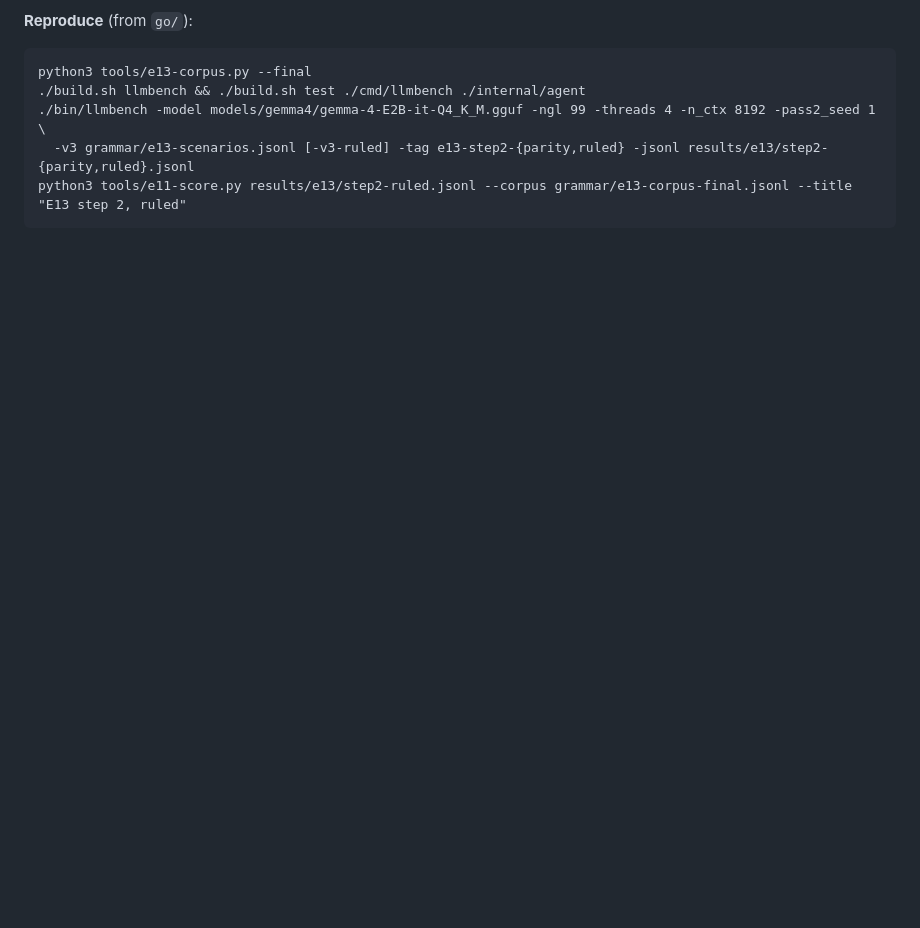
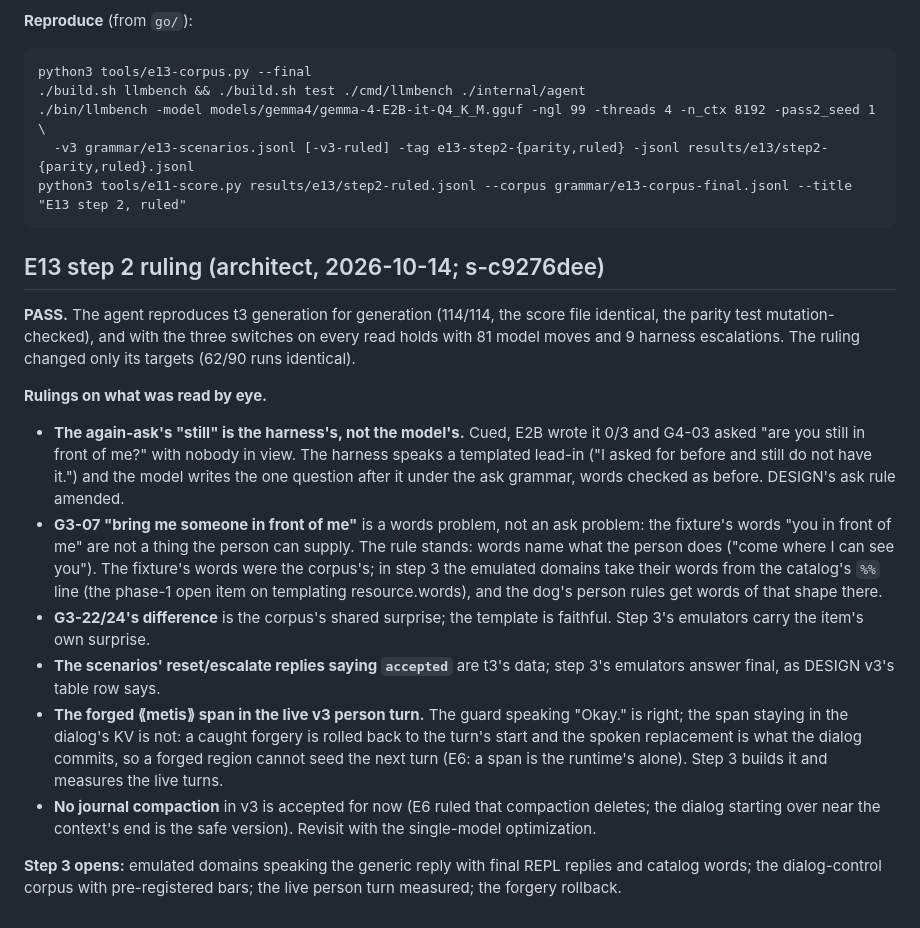
Before and after one commit to metis-lang-dev/metis-agent, a Markdown page: docs/MODEL-EXPERIMENTS.md, the part around the change. GitHub-like rendering; blank space fills up the shorter version.

Commit message:
docs: E13 step 2 ruling (s-c9276dee) — pass; the again-ask's 'still' lead-in is the harness's (DESIGN ask rule amended); G3-07 is a words problem (step 3 domains take words from the catalog's %% line); a caught forged span is rolled back from the dialog's KV; step 3 scope
Co-Authored-By: Claude Fable 5.1 <noreply@anthropic.com>

````diff
--- a/docs/MODEL-EXPERIMENTS.md
+++ b/docs/MODEL-EXPERIMENTS.md
@@ -1375,3 +1375,42 @@ python3 tools/e13-corpus.py --final
   -v3 grammar/e13-scenarios.jsonl [-v3-ruled] -tag e13-step2-{parity,ruled} -jsonl results/e13/step2-{parity,ruled}.jsonl
 python3 tools/e11-score.py results/e13/step2-ruled.jsonl --corpus grammar/e13-corpus-final.jsonl --title "E13 step 2, ruled"
 ```
+
+## E13 step 2 ruling (architect, 2026-10-14; s-c9276dee)
+
+**PASS.** The agent reproduces t3 generation for generation (114/114, the
+score file identical, the parity test mutation-checked), and with the
+three switches on every read holds with 81 model moves and 9 harness
+escalations. The ruling changed only its targets (62/90 runs identical).
+
+**Rulings on what was read by eye.**
+- **The again-ask's "still" is the harness's, not the model's.** Cued, E2B
+  wrote it 0/3 and G4-03 asked "are you still in front of me?" with nobody
+  in view. The harness speaks a templated lead-in ("I asked for <words>
+  before and still do not have it.") and the model writes the one question
+  after it under the ask grammar, words checked as before. DESIGN's ask
+  rule amended.
+- **G3-07 "bring me someone in front of me"** is a words problem, not an
+  ask problem: the fixture's words "you in front of me" are not a thing the
+  person can supply. The rule stands: words name what the person does
+  ("come where I can see you"). The fixture's words were the corpus's; in
+  step 3 the emulated domains take their words from the catalog's `%%`
+  line (the phase-1 open item on templating resource.words), and the dog's
+  person rules get words of that shape there.
+- **G3-22/24's difference** is the corpus's shared surprise; the template
+  is faithful. Step 3's emulators carry the item's own surprise.
+- **The scenarios' reset/escalate replies saying `accepted`** are t3's
+  data; step 3's emulators answer final, as DESIGN v3's table row says.
+- **The forged ⟪metis⟫ span in the live v3 person turn.** The guard
+  speaking "Okay." is right; the span staying in the dialog's KV is not: a
+  caught forgery is rolled back to the turn's start and the spoken
+  replacement is what the dialog commits, so a forged region cannot seed
+  the next turn (E6: a span is the runtime's alone). Step 3 builds it and
+  measures the live turns.
+- **No journal compaction** in v3 is accepted for now (E6 ruled that
+  compaction deletes; the dialog starting over near the context's end is
+  the safe version). Revisit with the single-model optimization.
+
+**Step 3 opens:** emulated domains speaking the generic reply with final
+REPL replies and catalog words; the dialog-control corpus with
+pre-registered bars; the live person turn measured; the forgery rollback.
````
Also changed, not shown: docs/DESIGN.md (+5 -1 lines).
